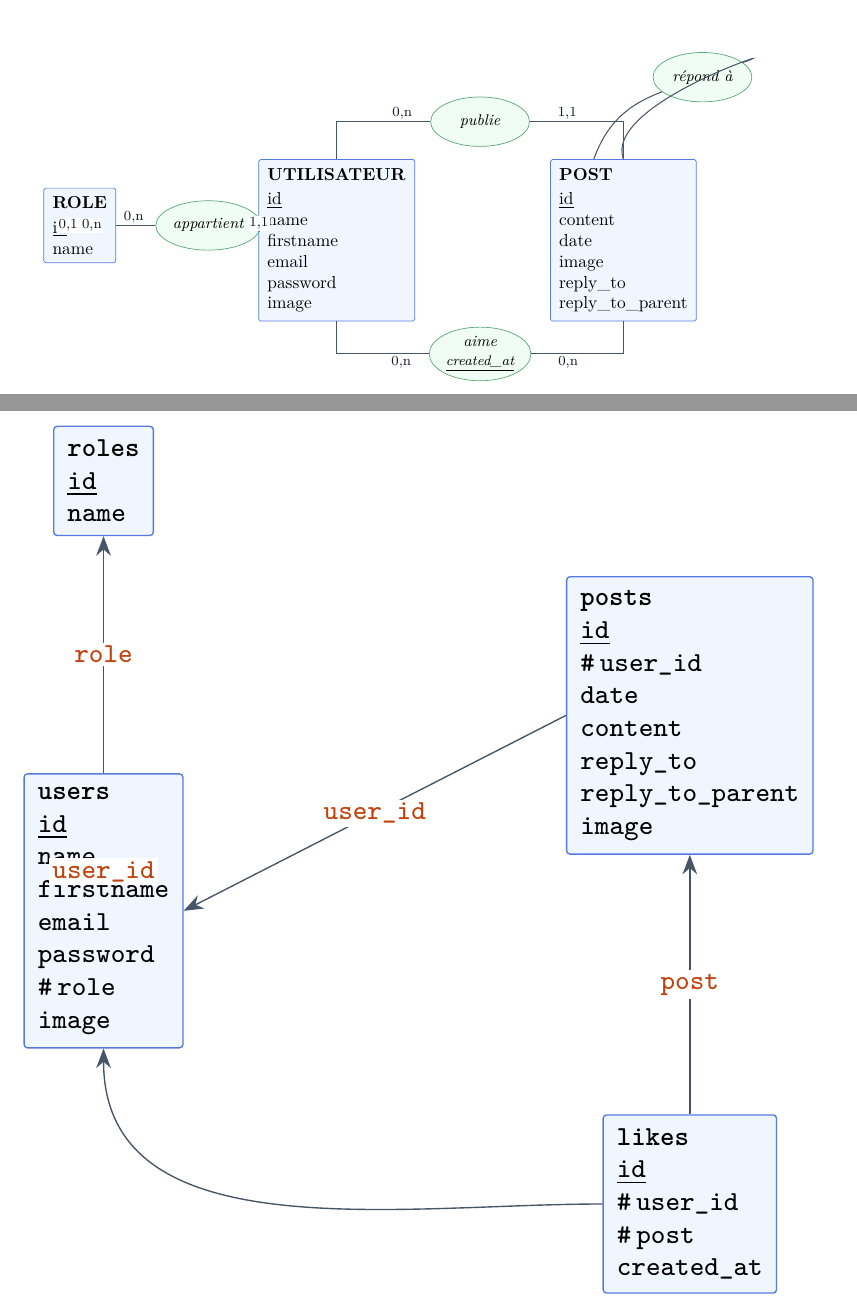
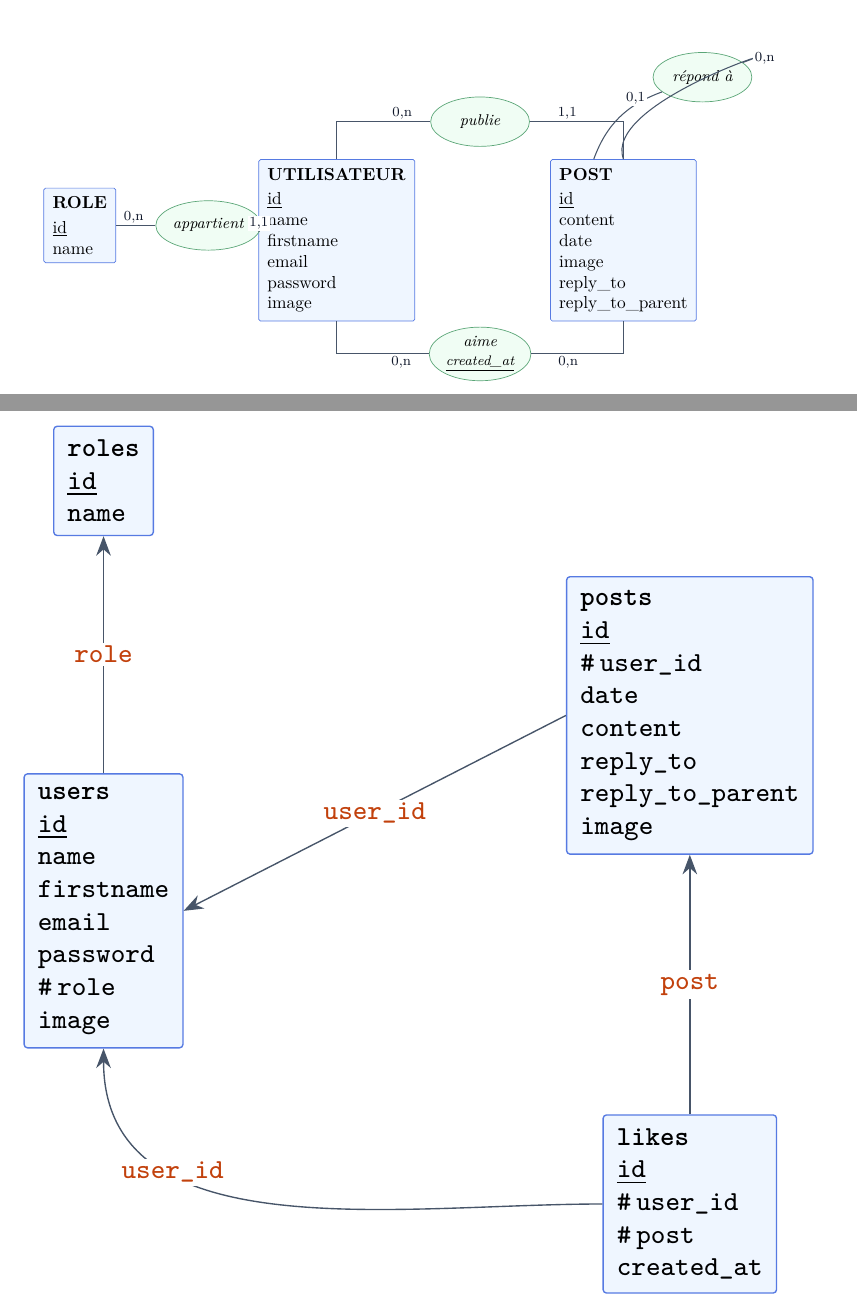
Before and after one commit to adamctr/solage, a LaTeX document (documents/dossier-latex/main.tex, which reads documents/dossier-latex/figures/mcd.tex, documents/dossier-latex/figures/mld.tex): two parts of pages 18 and 21 of 47, joined at a grey line, cut so that both start at the same text. Compiled offline with pdfLaTeX.

Commit message:
fix(dossier): correct overlapping labels on MCD and MLD diagrams
Labels sat after the target on the reflexive/FK 'to' paths, so pos fell back to the origin and overprinted the ROLE entity and the users table. Moved each node between 'to' and the target, then recompiled main.pdf.

```diff
--- a/documents/dossier-latex/figures/mcd.tex
+++ b/documents/dossier-latex/figures/mcd.tex
@@ -37,8 +37,8 @@
 \draw[link] (aime) -| (post.south)
   node[card,pos=0.2,below]{0,n};
 
-\draw[link] (post.north) to[out=110,in=20] (repond)
-  node[card,pos=0.85,right]{0,n};
-\draw[link] (repond) to[out=200,in=70] ([xshift=-6mm]post.north)
-  node[card,pos=0.15,left]{0,1};
+\draw[link] (post.north) to[out=110,in=20]
+  node[card,pos=0.85,right]{0,n} (repond);
+\draw[link] (repond) to[out=200,in=70]
+  node[card,pos=0.15,left]{0,1} ([xshift=-6mm]post.north);
 \end{tikzpicture}
--- a/documents/dossier-latex/figures/mld.tex
+++ b/documents/dossier-latex/figures/mld.tex
@@ -18,6 +18,6 @@
 % --- Clés étrangères ---
 \draw[fk] (users.north) -- (roles.south) node[fklab,midway]{role};
 \draw[fk] (posts.west) -- (users.east) node[fklab,pos=0.5]{user\_id};
-\draw[fk] (likes.west) to[out=180,in=-90] (users.south) node[fklab,pos=0.7]{user\_id};
+\draw[fk] (likes.west) to[out=180,in=-90] node[fklab,pos=0.7]{user\_id} (users.south);
 \draw[fk] (likes.north) -- (posts.south) node[fklab,midway]{post};
 \end{tikzpicture}
```
Also changed, not shown: documents/dossier-latex/main.pdf.
